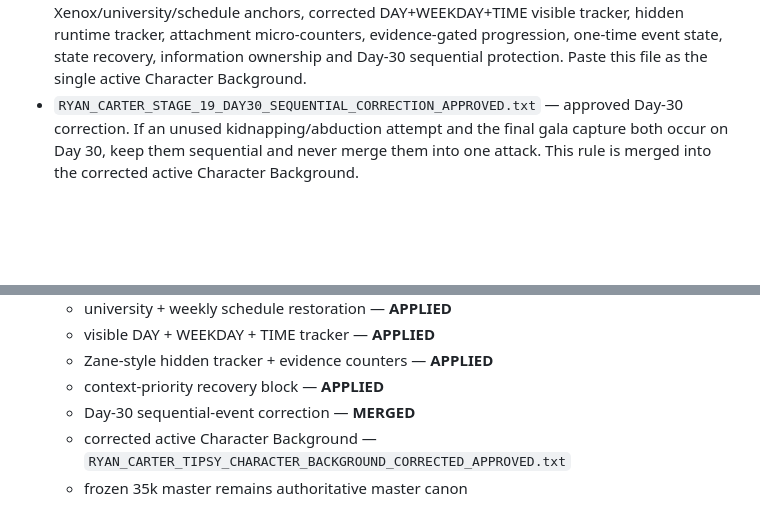
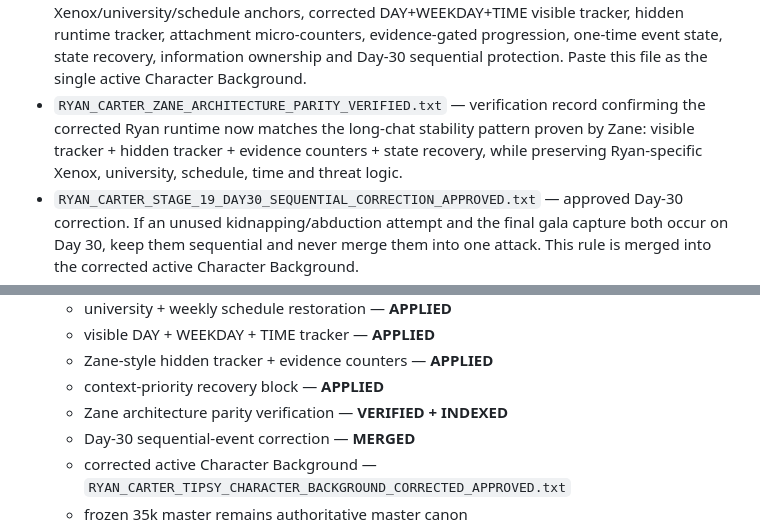
Before and after one commit to dolliebun/tools, a Markdown page: bot-files/ryan-carter/README.md, 2 parts joined by grey strips. GitHub-like rendering; blank space fills up the shorter version.

Commit message:
Index Ryan Zane-parity runtime verification

```diff
--- a/bot-files/ryan-carter/README.md
+++ b/bot-files/ryan-carter/README.md
@@ -35,6 +35,7 @@ Public title: **Ryan Carter | Your Grumpy Bodyguard**
 - `RYAN_CARTER_TIPSY_RUNTIME_ULTRACOMPACT_APPROVED.txt` — historical ultracompact runtime base from Stage 18. **SUPERSEDED FOR ACTIVE TIPSY USE** by the corrected long-chat runtime below because compression stripped too much world/schedule/hidden-state scaffolding.
 - `RYAN_CARTER_RUNTIME_RESTORATION_OVERLAY_APPROVED.txt` — approved restoration overlay that re-established Xenox Inc., university, weekly schedule, weekday/time engine, tracker TIME field and `[FILL IN]` firewall after over-compression. Its rules are now merged into the corrected background below.
 - `RYAN_CARTER_TIPSY_CHARACTER_BACKGROUND_CORRECTED_APPROVED.txt` — **CURRENT AUTHORITATIVE ALWAYS-ON TIPSY CHARACTER BACKGROUND.** Rebuilds Ryan using the working Zane-style long-chat architecture: explicit context-priority recovery, restored Xenox/university/schedule anchors, corrected DAY+WEEKDAY+TIME visible tracker, hidden runtime tracker, attachment micro-counters, evidence-gated progression, one-time event state, state recovery, information ownership and Day-30 sequential protection. Paste this file as the single active Character Background.
+- `RYAN_CARTER_ZANE_ARCHITECTURE_PARITY_VERIFIED.txt` — verification record confirming the corrected Ryan runtime now matches the long-chat stability pattern proven by Zane: visible tracker + hidden tracker + evidence counters + state recovery, while preserving Ryan-specific Xenox, university, schedule, time and threat logic.
 - `RYAN_CARTER_STAGE_19_DAY30_SEQUENTIAL_CORRECTION_APPROVED.txt` — approved Day-30 correction. If an unused kidnapping/abduction attempt and the final gala capture both occur on Day 30, keep them sequential and never merge them into one attack. This rule is merged into the corrected active Character Background.
 - `RYAN_CARTER_FINAL_RELEASE_QA_MANIFEST.txt` — original Stage-19 release QA record with 6/6 regression pass, Tipsy field-limit checks, World Book constant counts and SHA256 hashes for the original generated release archives. Those archives predate the post-release long-chat runtime repair and should not be treated as containing the corrected active Character Background unless rebuilt.
 
@@ -69,6 +70,7 @@ Public title: **Ryan Carter | Your Grumpy Bodyguard**
     - visible DAY + WEEKDAY + TIME tracker — **APPLIED**
     - Zane-style hidden tracker + evidence counters — **APPLIED**
     - context-priority recovery block — **APPLIED**
+    - Zane architecture parity verification — **VERIFIED + INDEXED**
     - Day-30 sequential-event correction — **MERGED**
     - corrected active Character Background — `RYAN_CARTER_TIPSY_CHARACTER_BACKGROUND_CORRECTED_APPROVED.txt`
     - frozen 35k master remains authoritative master canon
```
